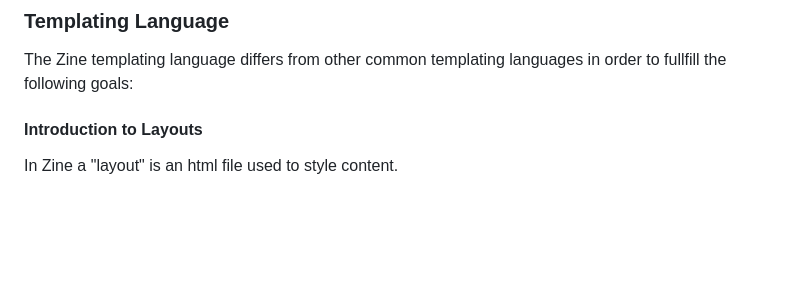
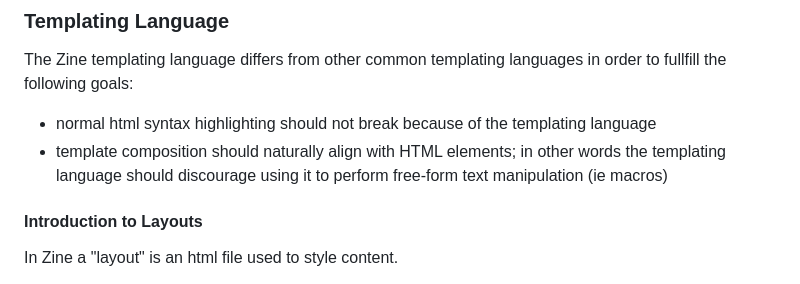
Before and after one commit to kristoff-it/zine, a Markdown page: zine/README.md, the part around the change. Drawn GitHub-style; blank space fills up the shorter version.

```diff
--- a/zine/README.md
+++ b/zine/README.md
@@ -17,6 +17,11 @@ might not be there yet.**
 
 The Zine templating language differs from other common templating languages in
 order to fullfill the following goals:
+
+- normal html syntax highlighting should not break because of the templating language
+- template composition should naturally align with HTML elements; in other words
+  the templating language should discourage using it to perform free-form text
+  manipulation (ie macros)
 
 #### Introduction to Layouts
 In Zine a "layout" is an html file used to style content.
```
